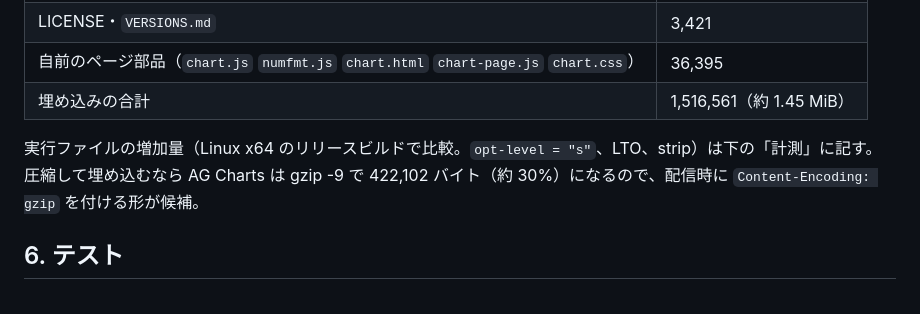
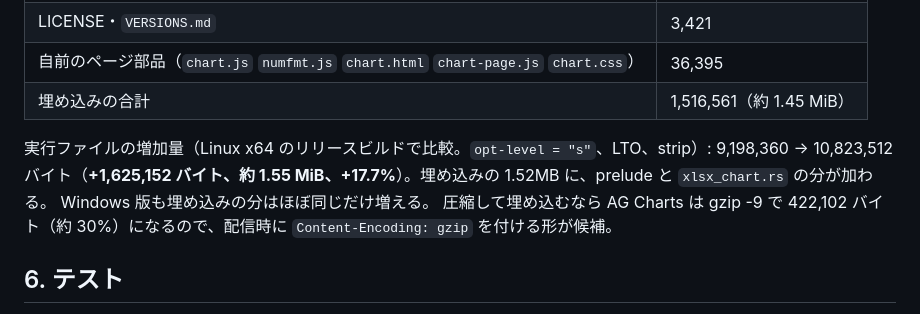
Before and after one commit to cool0707/xljs-rs, a Markdown page: docs/charts-design.md, the part around the change. GitHub-like rendering.

Commit message:
Record the size the charts add to the executable
Co-Authored-By: Claude Opus 5.5 <noreply@anthropic.com>
Claude-Session: https://claude.ai/code/session_014LqK3aNKHwEJScab7Lf8qd

```diff
--- a/docs/charts-design.md
+++ b/docs/charts-design.md
@@ -194,7 +194,9 @@ Excel にはガントチャートの種類がなく、ふつうは「横棒の
 | 自前のページ部品（`chart.js` `numfmt.js` `chart.html` `chart-page.js` `chart.css`） | 36,395 |
 | 埋め込みの合計 | 1,516,561（約 1.45 MiB） |
 
-実行ファイルの増加量（Linux x64 のリリースビルドで比較。`opt-level = "s"`、LTO、strip）は下の「計測」に記す。
+実行ファイルの増加量（Linux x64 のリリースビルドで比較。`opt-level = "s"`、LTO、strip）:
+9,198,360 → 10,823,512 バイト（**+1,625,152 バイト、約 1.55 MiB、+17.7%**）。埋め込みの 1.52MB に、prelude と `xlsx_chart.rs` の分が加わる。
+Windows 版も埋め込みの分はほぼ同じだけ増える。
 圧縮して埋め込むなら AG Charts は gzip -9 で 422,102 バイト（約 30%）になるので、配信時に `Content-Encoding: gzip` を付ける形が候補。
 
 ## 6. テスト
```
